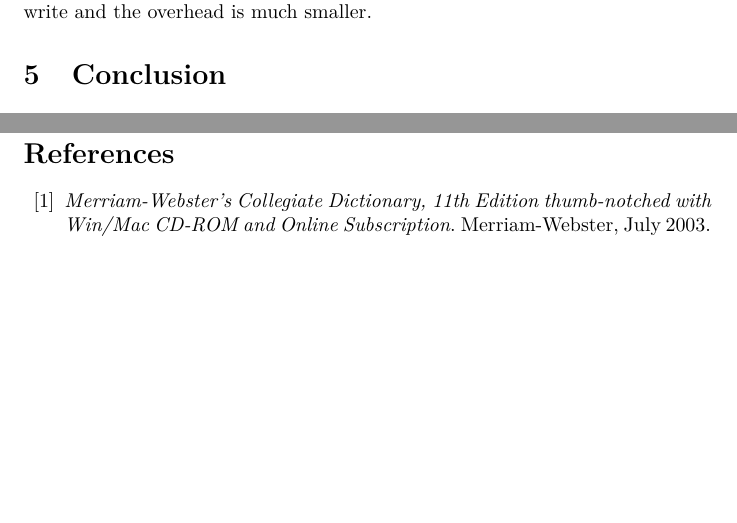
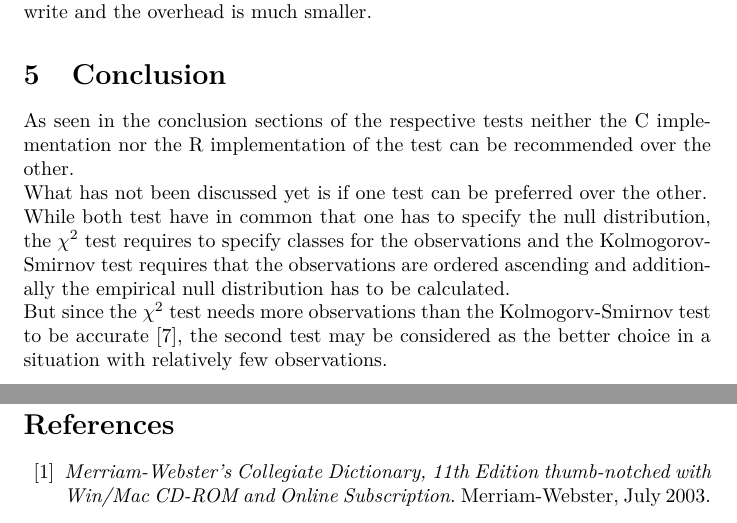
Before and after one commit to muued/seminar-nb, a LaTeX document (ausarbeitung/report.tex): two parts of pages 20 and 21 of 26, joined at a grey line, cut so that both start at the same text, the shorter picture padded with empty space. Compiled offline with pdfLaTeX.

Commit message:
Start of final conclusion

```diff
--- a/ausarbeitung/report.tex
+++ b/ausarbeitung/report.tex
@@ -640,8 +640,10 @@ When runtime speed is critical or non-equidistant intervals shall be used, the N
 Otherwise it is much simpler to just use the R version, as the code is easier to write and the overhead is much smaller.
 
 \section{Conclusion}
-
-
+As seen in the conclusion sections of the respective tests neither the C implementation nor the R implementation of the test can be recommended over the other.\\
+What has not been discussed yet is if one test can be preferred over the other.\\
+While both test have in common that one has to specify the null distribution, the $\chi^2$ test requires to specify classes for the observations and the Kolmogorov-Smirnov test requires that the observations are ordered ascending and additionally the empirical null distribution has to be calculated.\\
+But since the $\chi^2$ test needs more observations than the Kolmogorv-Smirnov test to be accurate~\cite{knuth2001art}, the second test may be considered as the better choice in a situation with relatively few observations.
 \newpage
 \nocite{*}
 \bibliographystyle{plain}
```
